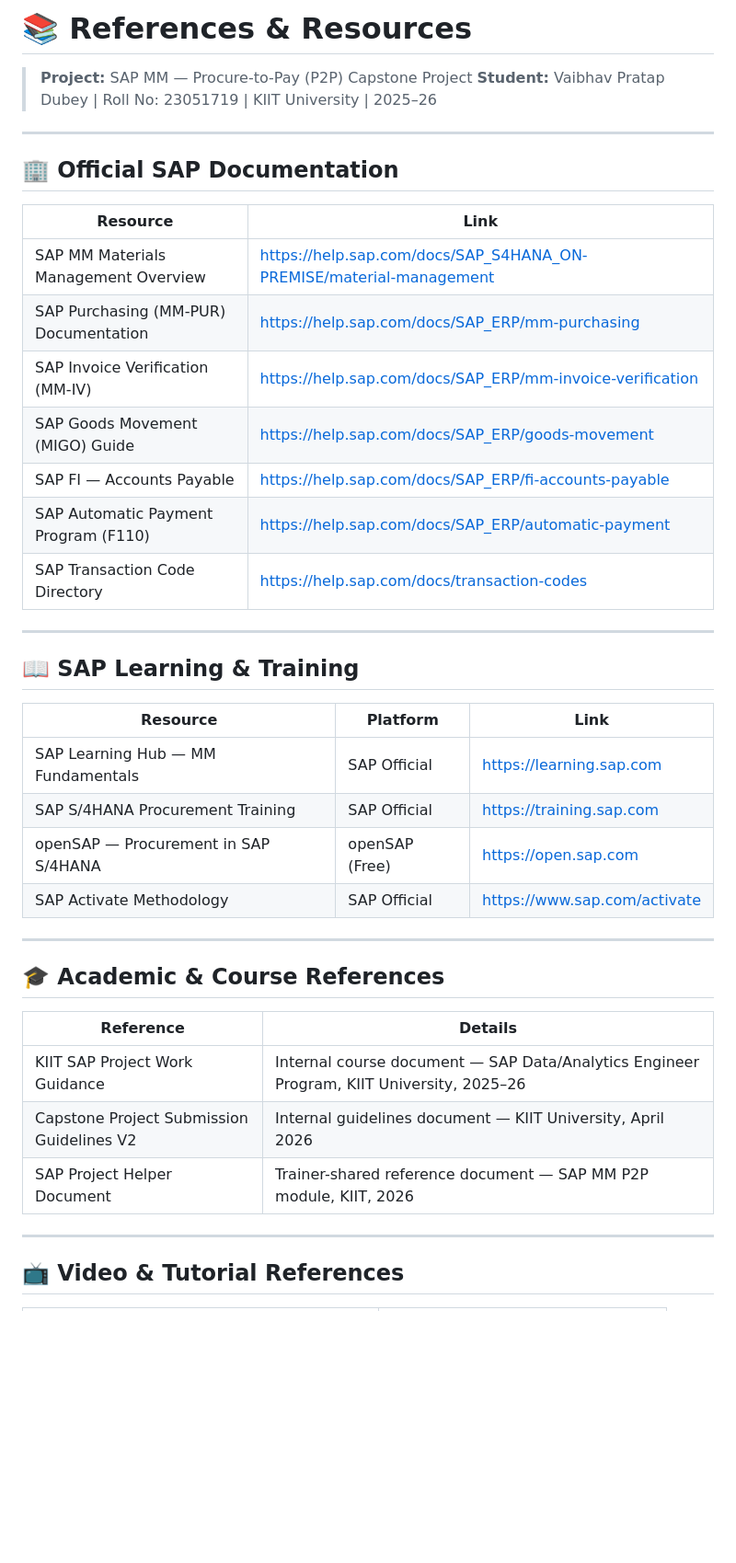
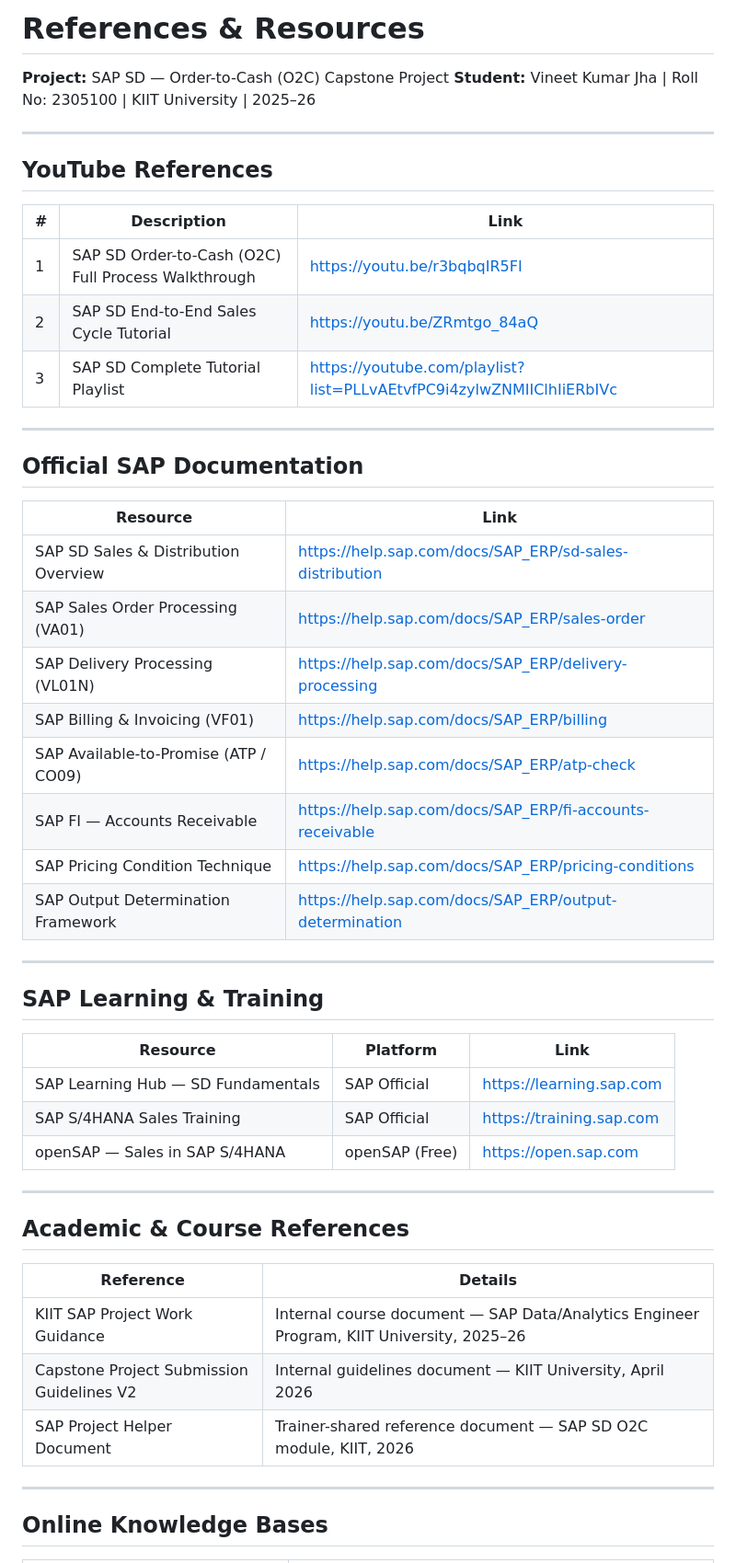
Before and after one commit to 2305100-Vineet/housing-web-app, a Markdown page: References.md, the part around one of its changes. Shown at 92% size. GitHub-like rendering; blank space fills up the shorter version.

```diff
--- a/References.md
+++ b/References.md
@@ -1,44 +1,54 @@
-# 📚 References & Resources
+# References & Resources
 
-> **Project:** SAP MM — Procure-to-Pay (P2P) Capstone Project
-> **Student:** Vaibhav Pratap Dubey | Roll No: 23051719 | KIIT University | 2025–26
+**Project:** SAP SD — Order-to-Cash (O2C) Capstone Project
+**Student:** Vineet Kumar Jha | Roll No: 2305100 | KIIT University | 2025–26
 
 ---
 
-## 🏢 Official SAP Documentation
+## YouTube References
+
+| # | Description | Link |
+|---|-------------|------|
+| 1 | SAP SD Order-to-Cash (O2C) Full Process Walkthrough | https://youtu.be/r3bqbqIR5FI |
+| 2 | SAP SD End-to-End Sales Cycle Tutorial | https://youtu.be/ZRmtgo_84aQ |
+| 3 | SAP SD Complete Tutorial Playlist | https://youtube.com/playlist?list=PLLvAEtvfPC9i4zylwZNMIIClhIiERbIVc |
+
+---
+
+## Official SAP Documentation
 
 | Resource | Link |
 |----------|------|
-| SAP MM Materials Management Overview | https://help.sap.com/docs/SAP_S4HANA_ON-PREMISE/material-management |
-| SAP Purchasing (MM-PUR) Documentation | https://help.sap.com/docs/SAP_ERP/mm-purchasing |
-| SAP Invoice Verification (MM-IV) | https://help.sap.com/docs/SAP_ERP/mm-invoice-verification |
-| SAP Goods Movement (MIGO) Guide | https://help.sap.com/docs/SAP_ERP/goods-movement |
-| SAP FI — Accounts Payable | https://help.sap.com/docs/SAP_ERP/fi-accounts-payable |
-| SAP Automatic Payment Program (F110) | https://help.sap.com/docs/SAP_ERP/automatic-payment |
-| SAP Transaction Code Directory | https://help.sap.com/docs/transaction-codes |
+| SAP SD Sales & Distribution Overview | https://help.sap.com/docs/SAP_ERP/sd-sales-distribution |
+| SAP Sales Order Processing (VA01) | https://help.sap.com/docs/SAP_ERP/sales-order |
+| SAP Delivery Processing (VL01N) | https://help.sap.com/docs/SAP_ERP/delivery-processing |
+| SAP Billing & Invoicing (VF01) | https://help.sap.com/docs/SAP_ERP/billing |
+| SAP Available-to-Promise (ATP / CO09) | https://help.sap.com/docs/SAP_ERP/atp-check |
+| SAP FI — Accounts Receivable | https://help.sap.com/docs/SAP_ERP/fi-accounts-receivable |
+| SAP Pricing Condition Technique | https://help.sap.com/docs/SAP_ERP/pricing-conditions |
+| SAP Output Determination Framework | https://help.sap.com/docs/SAP_ERP/output-determination |
 
 ---
 
-## 📖 SAP Learning & Training
+## SAP Learning & Training
 
 | Resource | Platform | Link |
 |----------|----------|------|
-| SAP Learning Hub — MM Fundamentals | SAP Official | https://learning.sap.com |
-| SAP S/4HANA Procurement Training | SAP Official | https://training.sap.com |
-| openSAP — Procurement in SAP S/4HANA | openSAP (Free) | https://open.sap.com |
-| SAP Activate Methodology | SAP Official | https://www.sap.com/activate |
+| SAP Learning Hub — SD Fundamentals | SAP Official | https://learning.sap.com |
+| SAP S/4HANA Sales Training | SAP Official | https://training.sap.com |
+| openSAP — Sales in SAP S/4HANA | openSAP (Free) | https://open.sap.com |
 
 ---
 
-## 🎓 Academic & Course References
+## Academic & Course References
 
 | Reference | Details |
 |-----------|---------|
 | KIIT SAP Project Work Guidance | Internal course document — SAP Data/Analytics Engineer Program, KIIT University, 2025–26 |
 | Capstone Project Submission Guidelines V2 | Internal guidelines document — KIIT University, April 2026 |
-| SAP Project Helper Document | Trainer-shared reference document — SAP MM P2P module, KIIT, 2026 |
+| SAP Project Helper Document | Trainer-shared reference document — SAP SD O2C module, KIIT, 2026 |
 
 ---
 
-## 📺 Video & Tutorial References
+## Online Knowledge Bases
 
```
Also changed, not shown: other parts of References.md (+54 -78 lines).
